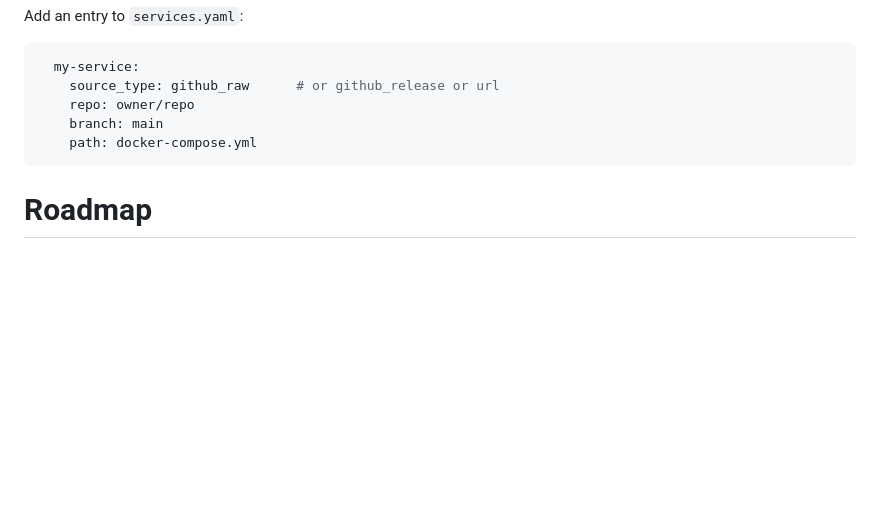
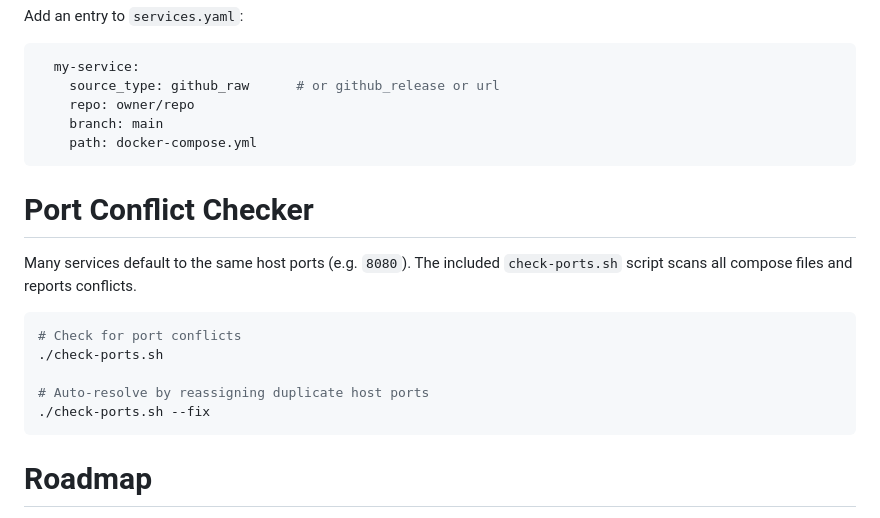
Before and after one commit to carteakey/server-compose, a Markdown page: README.md, the part around the change. GitHub-like rendering; blank space fills up the shorter version.

Commit message:
docs: add Port Conflict Checker section to README

````diff
--- a/README.md
+++ b/README.md
@@ -129,6 +129,18 @@ Add an entry to `services.yaml`:
     path: docker-compose.yml
 ```
 
+# Port Conflict Checker
+
+Many services default to the same host ports (e.g. `8080`). The included `check-ports.sh` script scans all compose files and reports conflicts.
+
+```bash
+# Check for port conflicts
+./check-ports.sh
+
+# Auto-resolve by reassigning duplicate host ports
+./check-ports.sh --fix
+```
+
 # Roadmap
 
 - List will continue to grow, but will try to not be overwhelming.
````
